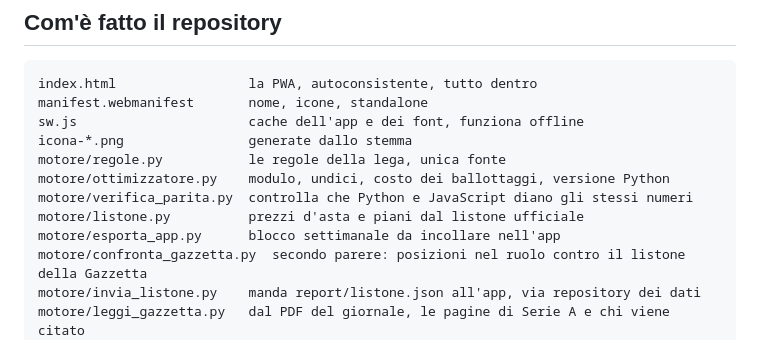
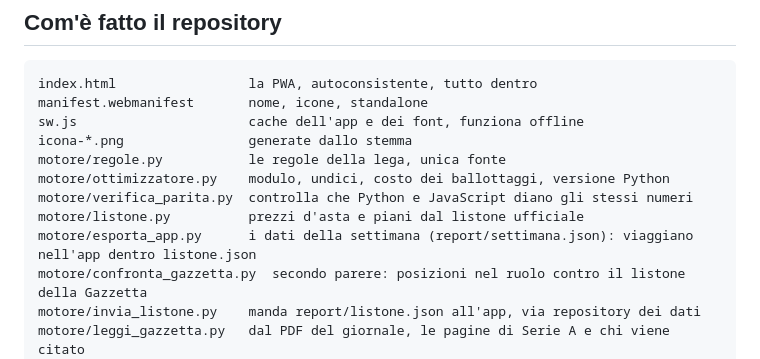
Before and after one commit to MxalfaxL/fc-cazzimma, a Markdown page: CLAUDE.md, the part around the change. Drawn GitHub-style.

Commit message:
CLAUDE.md: esporta_app scrive report/settimana.json, che viaggia nel listone
Co-Authored-By: Claude Fable 5.1 <noreply@anthropic.com>

```diff
--- a/CLAUDE.md
+++ b/CLAUDE.md
@@ -140,7 +140,7 @@ motore/regole.py           le regole della lega, unica fonte
 motore/ottimizzatore.py    modulo, undici, costo dei ballottaggi, versione Python
 motore/verifica_parita.py  controlla che Python e JavaScript diano gli stessi numeri
 motore/listone.py          prezzi d'asta e piani dal listone ufficiale
-motore/esporta_app.py      blocco settimanale da incollare nell'app
+motore/esporta_app.py      i dati della settimana (report/settimana.json): viaggiano nell'app dentro listone.json
 motore/confronta_gazzetta.py  secondo parere: posizioni nel ruolo contro il listone della Gazzetta
 motore/invia_listone.py    manda report/listone.json all'app, via repository dei dati
 motore/leggi_gazzetta.py   dal PDF del giornale, le pagine di Serie A e chi viene citato
```
